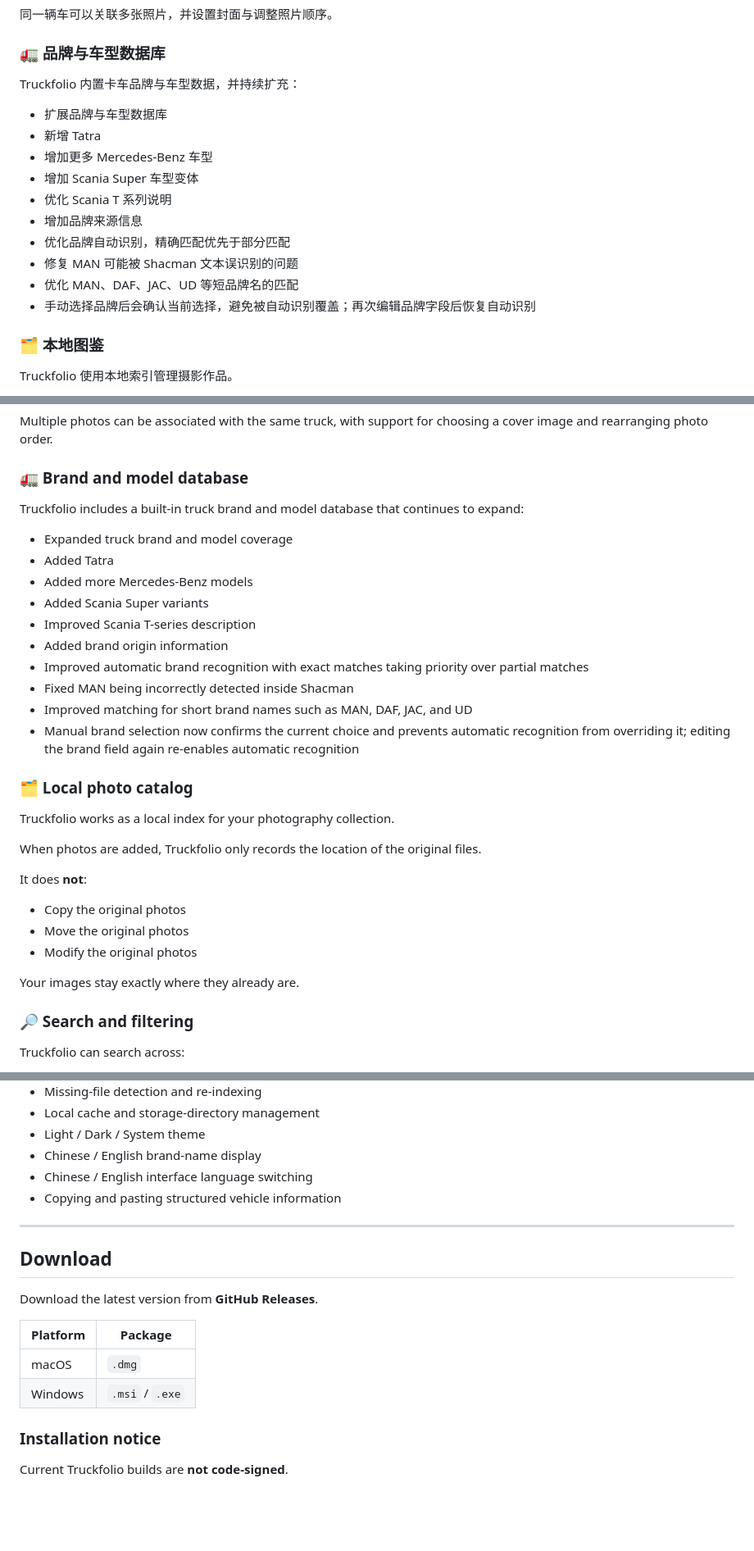
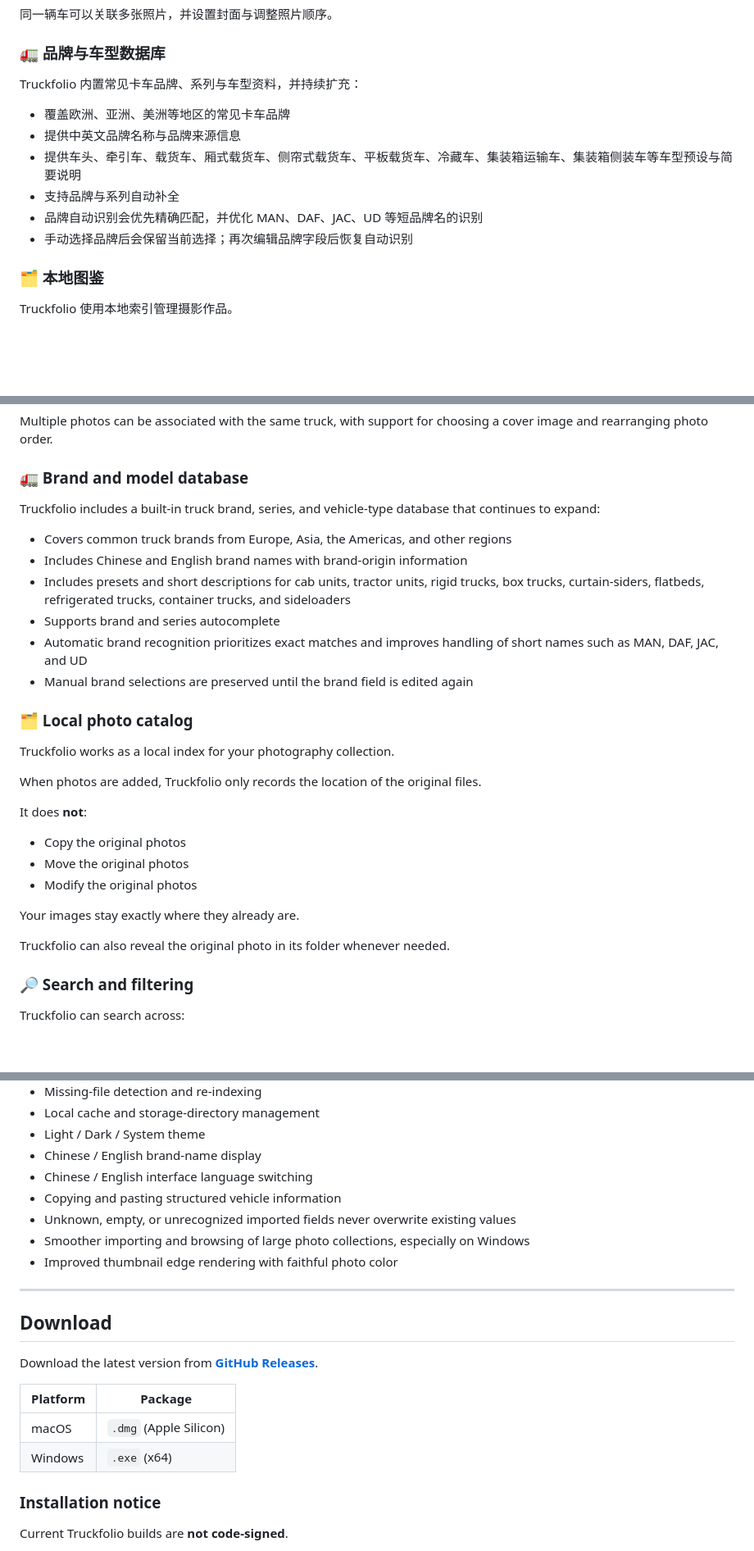
Before and after one commit to GaGateway/Truckfolio, a Markdown page: README.md, 3 parts joined by grey strips. Shown at 82% size. Rendered like a GitHub page; blank space fills up the shorter version.

```diff
--- a/README.md
+++ b/README.md
@@ -34,18 +32,14 @@ Truckfolio 的信息结构围绕卡车摄影设计，可以为每辆车记录：
 
 ### 🚛 品牌与车型数据库
 
-Truckfolio 内置卡车品牌与车型数据，并持续扩充：
+Truckfolio 内置常见卡车品牌、系列与车型资料，并持续扩充：
 
-- 扩展品牌与车型数据库
-- 新增 Tatra
-- 增加更多 Mercedes-Benz 车型
-- 增加 Scania Super 车型变体
-- 优化 Scania T 系列说明
-- 增加品牌来源信息
-- 优化品牌自动识别，精确匹配优先于部分匹配
-- 修复 MAN 可能被 Shacman 文本误识别的问题
-- 优化 MAN、DAF、JAC、UD 等短品牌名的匹配
-- 手动选择品牌后会确认当前选择，避免被自动识别覆盖；再次编辑品牌字段后恢复自动识别
+- 覆盖欧洲、亚洲、美洲等地区的常见卡车品牌
+- 提供中英文品牌名称与品牌来源信息
+- 提供车头、牵引车、载货车、厢式载货车、侧帘式载货车、平板载货车、冷藏车、集装箱运输车、集装箱侧装车等车型预设与简要说明
+- 支持品牌与系列自动补全
+- 品牌自动识别会优先精确匹配，并优化 MAN、DAF、JAC、UD 等短品牌名的识别
+- 手动选择品牌后会保留当前选择；再次编辑品牌字段后恢复自动识别
 
 ### 🗂 本地图鉴
 
@@ -268,18 +254,14 @@ Multiple photos can be associated with the same truck, with support for choosing
 
 ### 🚛 Brand and model database
 
-Truckfolio includes a built-in truck brand and model database that continues to expand:
+Truckfolio includes a built-in truck brand, series, and vehicle-type database that continues to expand:
 
-- Expanded truck brand and model coverage
-- Added Tatra
-- Added more Mercedes-Benz models
-- Added Scania Super variants
-- Improved Scania T-series description
-- Added brand origin information
-- Improved automatic brand recognition with exact matches taking priority over partial matches
-- Fixed MAN being incorrectly detected inside Shacman
-- Improved matching for short brand names such as MAN, DAF, JAC, and UD
-- Manual brand selection now confirms the current choice and prevents automatic recognition from overriding it; editing the brand field again re-enables automatic recognition
+- Covers common truck brands from Europe, Asia, the Americas, and other regions
+- Includes Chinese and English brand names with brand-origin information
+- Includes presets and short descriptions for cab units, tractor units, rigid trucks, box trucks, curtain-siders, flatbeds, refrigerated trucks, container trucks, and sideloaders
+- Supports brand and series autocomplete
+- Automatic brand recognition prioritizes exact matches and improves handling of short names such as MAN, DAF, JAC, and UD
+- Manual brand selections are preserved until the brand field is edited again
 
 ### 🗂 Local photo catalog
 
@@ -294,6 +276,8 @@ It does **not**:
 - Modify the original photos
 
 Your images stay exactly where they already are.
+
+Truckfolio can also reveal the original photo in its folder whenever needed.
 
 ### 🔎 Search and filtering
 
@@ -360,17 +351,20 @@ The photo viewer has been upgraded for smoother browsing and zooming:
 - Chinese / English brand-name display
 - Chinese / English interface language switching
 - Copying and pasting structured vehicle information
+- Unknown, empty, or unrecognized imported fields never overwrite existing values
+- Smoother importing and browsing of large photo collections, especially on Windows
+- Improved thumbnail edge rendering with faithful photo color
 
 ---
 
 ## Download
 
-Download the latest version from **GitHub Releases**.
+Download the latest version from **[GitHub Releases](https://github.com/GaGateway/Truckfolio/releases/latest)**.
 
 | Platform | Package |
 | --- | --- |
-| macOS | `.dmg` |
-| Windows | `.msi` / `.exe` |
+| macOS | `.dmg` (Apple Silicon) |
+| Windows | `.exe` (x64) |
 
 ### Installation notice
 
```
Also changed, not shown: other parts of README.md (+25 -42 lines), assets/screenshots/edit-vehicle-en.png (added), assets/screenshots/edit-vehicle.png, assets/screenshots/statistics-en.png (added), assets/screenshots/statistics.png, 2 other files.
